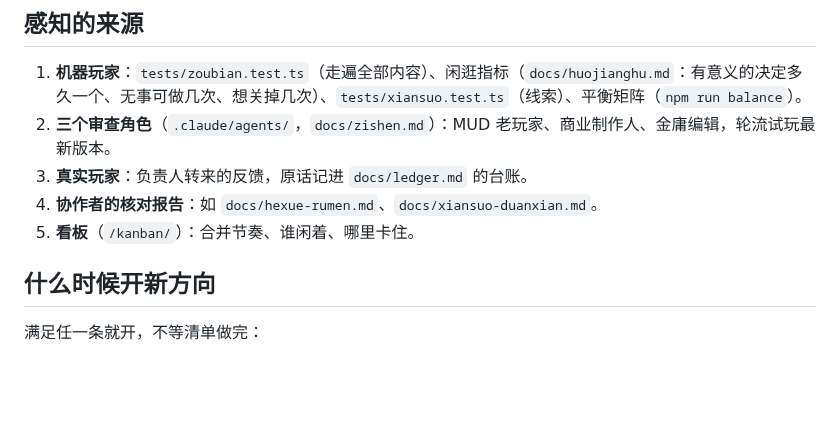
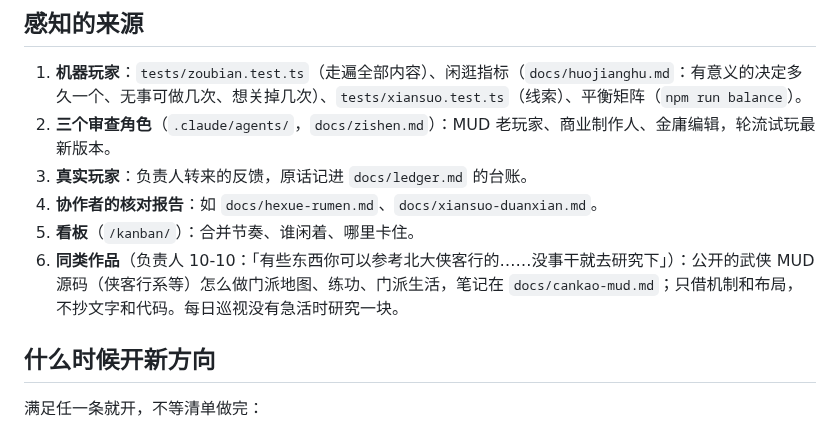
Before and after one commit to mud4u404/game006, a Markdown page: docs/feilun.md, the part around the change. GitHub-like rendering; blank space fills up the shorter version.

Commit message:
迭代飞轮：感知来源加「同类作品」（参考北大侠客行等武侠 MUD）
Co-Authored-By: Claude Opus 5.5 <noreply@anthropic.com>
Claude-Session: https://claude.ai/code/session_01XDp4818R2Awa9CSBtvezcD

```diff
--- a/docs/feilun.md
+++ b/docs/feilun.md
@@ -23,6 +23,7 @@
 3. **真实玩家**：负责人转来的反馈，原话记进 `docs/ledger.md` 的台账。
 4. **协作者的核对报告**：如 `docs/hexue-rumen.md`、`docs/xiansuo-duanxian.md`。
 5. **看板**（`/kanban/`）：合并节奏、谁闲着、哪里卡住。
+6. **同类作品**（负责人 10-10：「有些东西你可以参考北大侠客行的……没事干就去研究下」）：公开的武侠 MUD 源码（侠客行系等）怎么做门派地图、练功、门派生活，笔记在 `docs/cankao-mud.md`；只借机制和布局，不抄文字和代码。每日巡视没有急活时研究一块。
 
 ## 什么时候开新方向
 
```
